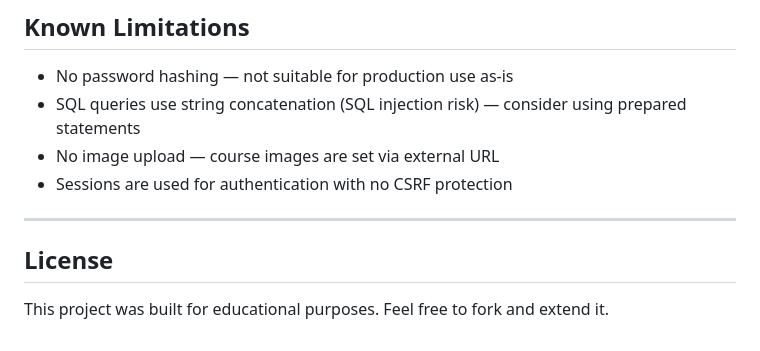
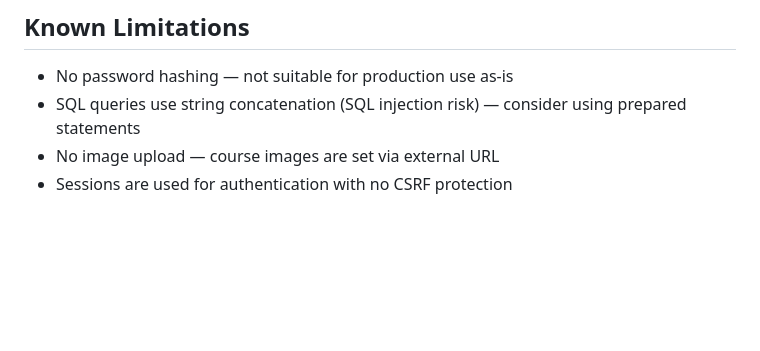
Before and after one commit to Moe-Emad/TPMS, a Markdown page: README.md, the part around the change. GitHub-like rendering; blank space fills up the shorter version.

```diff
--- a/README.md
+++ b/README.md
@@ -152,9 +152,3 @@ Courses are currently organized into three categories:
 - SQL queries use string concatenation (SQL injection risk) — consider using prepared statements
 - No image upload — course images are set via external URL
 - Sessions are used for authentication with no CSRF protection
-
----
-
-## License
-
-This project was built for educational purposes. Feel free to fork and extend it.
```
